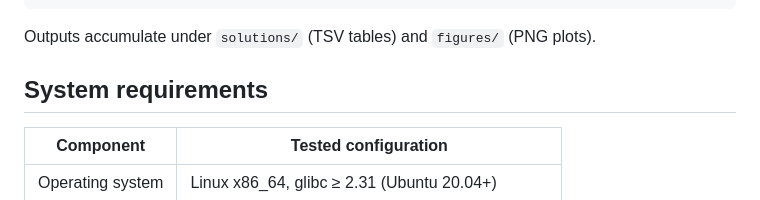
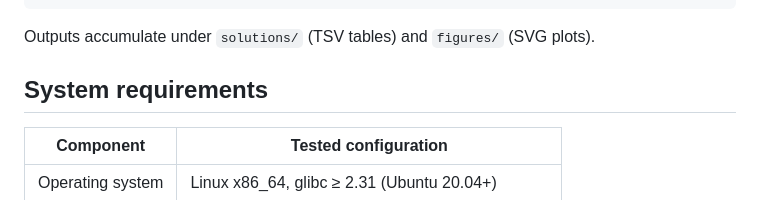
Before and after one commit to MarsicoFL/memimpopk, a Markdown page: README.md, the part around the change. Drawn GitHub-style.

Commit message:
Fix stale 'PNG plots' mention in README outputs section

````diff
--- a/README.md
+++ b/README.md
@@ -79,7 +79,7 @@ python3 code/06_plot_pedigree_painting.py
 ```
 
 Outputs accumulate under `solutions/` (TSV tables) and `figures/`
-(PNG plots).
+(SVG plots).
 
 ## System requirements
 
````
